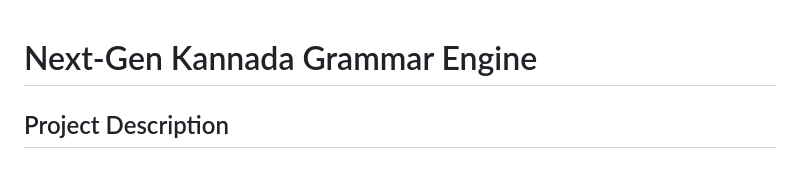
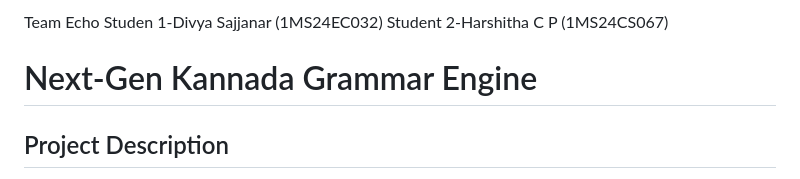
Before and after one commit to DJS8118/Modalapada_Kannada_hack, a Markdown page: README.md, the part around the change. Drawn GitHub-style.

```diff
--- a/README.md
+++ b/README.md
@@ -1,3 +1,6 @@
+Team Echo
+Studen 1-Divya Sajjanar (1MS24EC032)
+Student 2-Harshitha C P (1MS24CS067)
 # Next-Gen Kannada Grammar Engine
 
 ## Project Description
```
